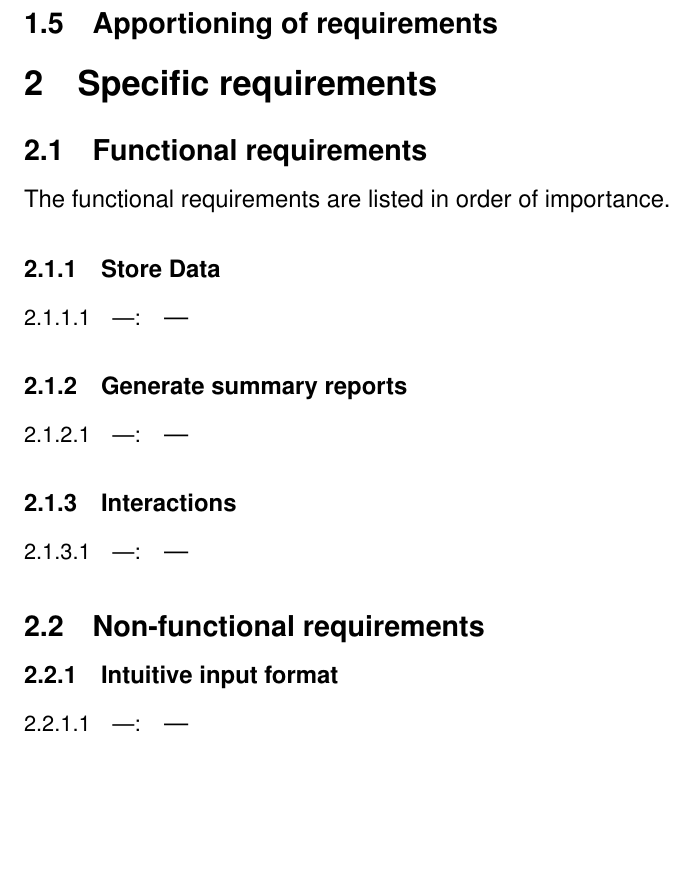
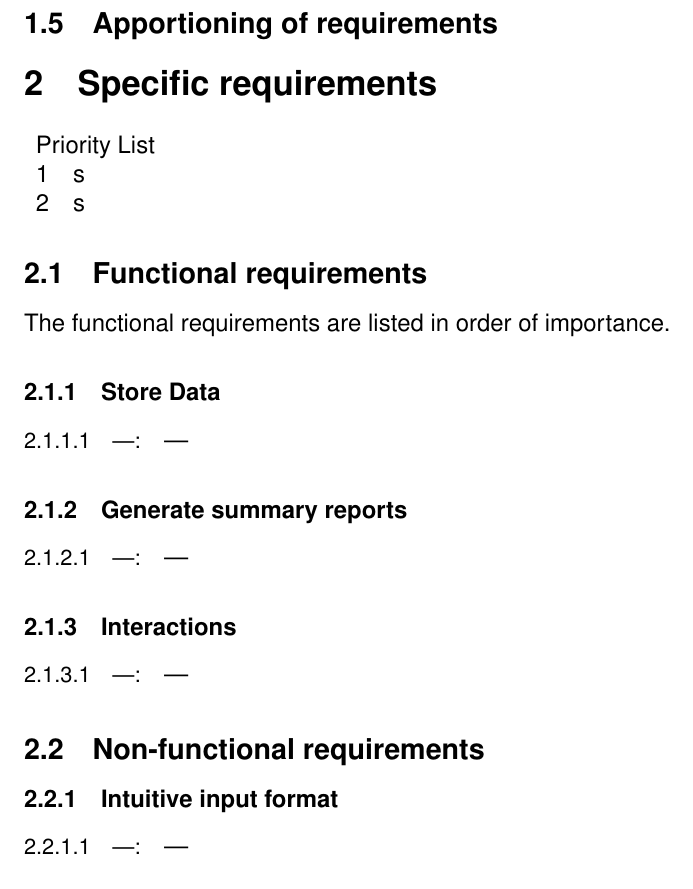
Before and after one commit to blake6489/Community-Project-Tracking, a LaTeX document (SRD/SRD.tex): part of page 4 of 4, cut so that both start at the same text, the shorter picture padded with empty space. Compiled offline with pdfLaTeX.

Commit message:
more SRD

```diff
--- a/SRD/SRD.tex
+++ b/SRD/SRD.tex
@@ -126,7 +126,11 @@ Written with the IEEE Recommended Practice for Software Requirements Specificati
 %%%%%%%%%%%%%%%%%%%%%%%%%%%%%%%%%%%
 %%%%%%%%%%%%%%%%%%%%%%%%%%%%%%%%%%%
 \section{Specific requirements}
-
+\begin{tabular}{ll}
+\multicolumn{2}{c}{Priority List}\\
+1&s\\
+2&s\\
+\end{tabular}
 \subsection{Functional requirements}
 The functional requirements are listed in order of importance.
 \subsubsection{Store Data}
@@ -139,8 +143,8 @@ The functional requirements are listed in order of importance.
 \paragraph{---:} ---
 
 \subsection{Non-functional requirements}
+\setcounter{subsubsection}{0}
 \setcounter{paragraph}{0}
-%\setcounter{subsubsection}{0}
 \subsubsection{Intuitive input format}
 \paragraph{---:} ---
 
```
Also changed, not shown: SRD/SRD.pdf, 1 other file.
